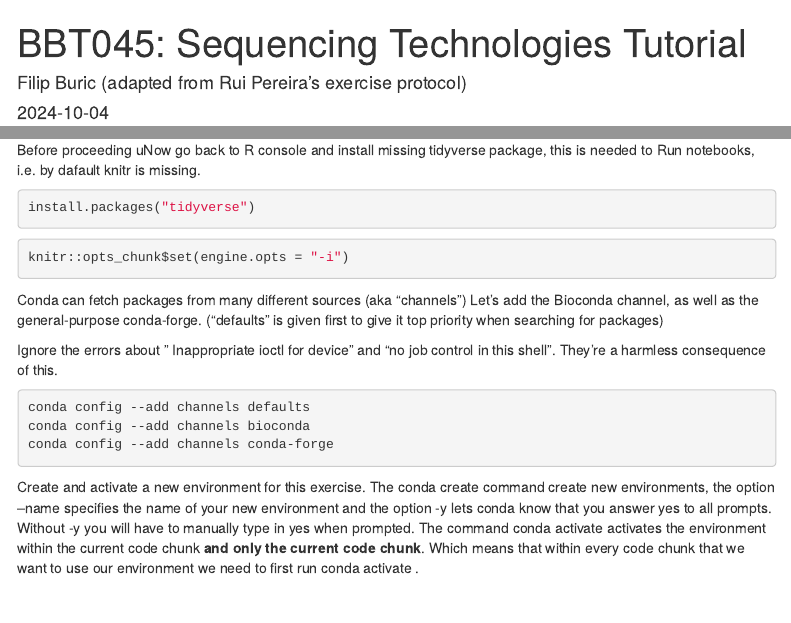
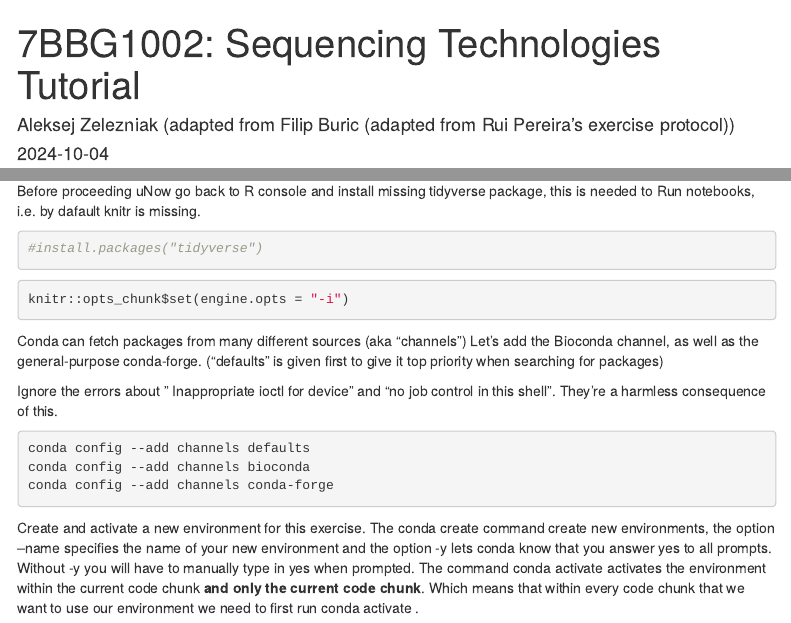
Before and after one commit to zelezniak-lab/7BBG1002, an R Markdown document (seq_tech/seq_tech_tutorial.Rmd): the page in a window 1100 px wide, from its top, and a second part further down, joined at a grey line. Rendered offline with R 4.5, knitr and Pandoc, with nearby package versions; menus at the side of the page are left out.

Commit message:
adds html

````diff
--- a/seq_tech/seq_tech_tutorial.Rmd
+++ b/seq_tech/seq_tech_tutorial.Rmd
@@ -1,6 +1,6 @@
 ---
-title: "BBT045: Sequencing Technologies Tutorial"
-author: Filip Buric (adapted from Rui Pereira's exercise protocol)
+title: "7BBG1002: Sequencing Technologies Tutorial"
+author: Aleksej Zelezniak (adapted from Filip Buric (adapted from Rui Pereira's exercise protocol))
 date: "`r Sys.Date()`"
 output:
   html_document:
@@ -94,7 +94,7 @@ For future reference, this functionality is achieved with `knitr` package which
 Before proceeding uNow go back to R console and install missing tidyverse package, this is needed to Run notebooks, i.e. by dafault knitr is missing.
 
 ```{r}
-install.packages("tidyverse")
+#install.packages("tidyverse")
 ```
 
 ```{r, setup}
````
Also changed, not shown: seq_tech/seq_tech_tutorial.html.
